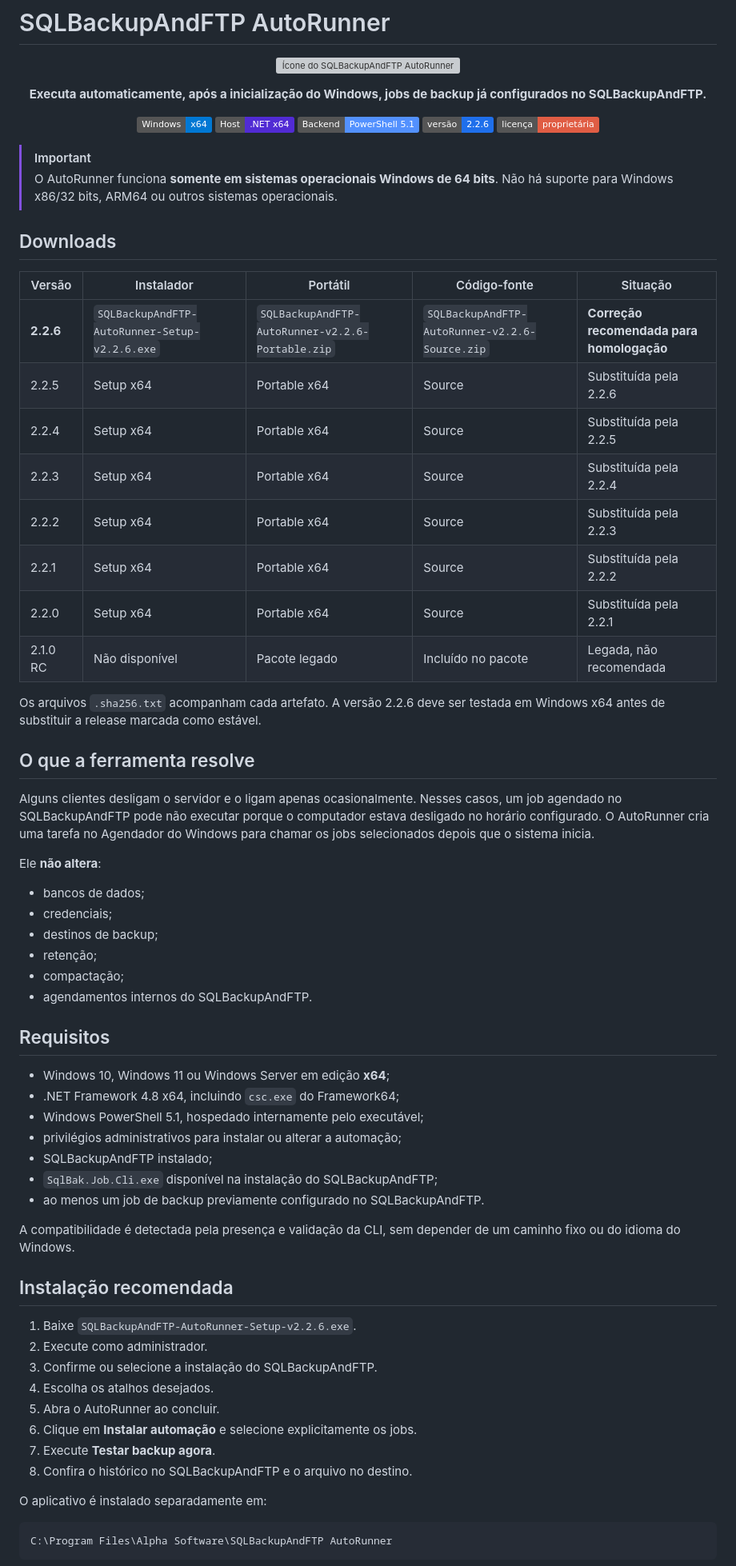
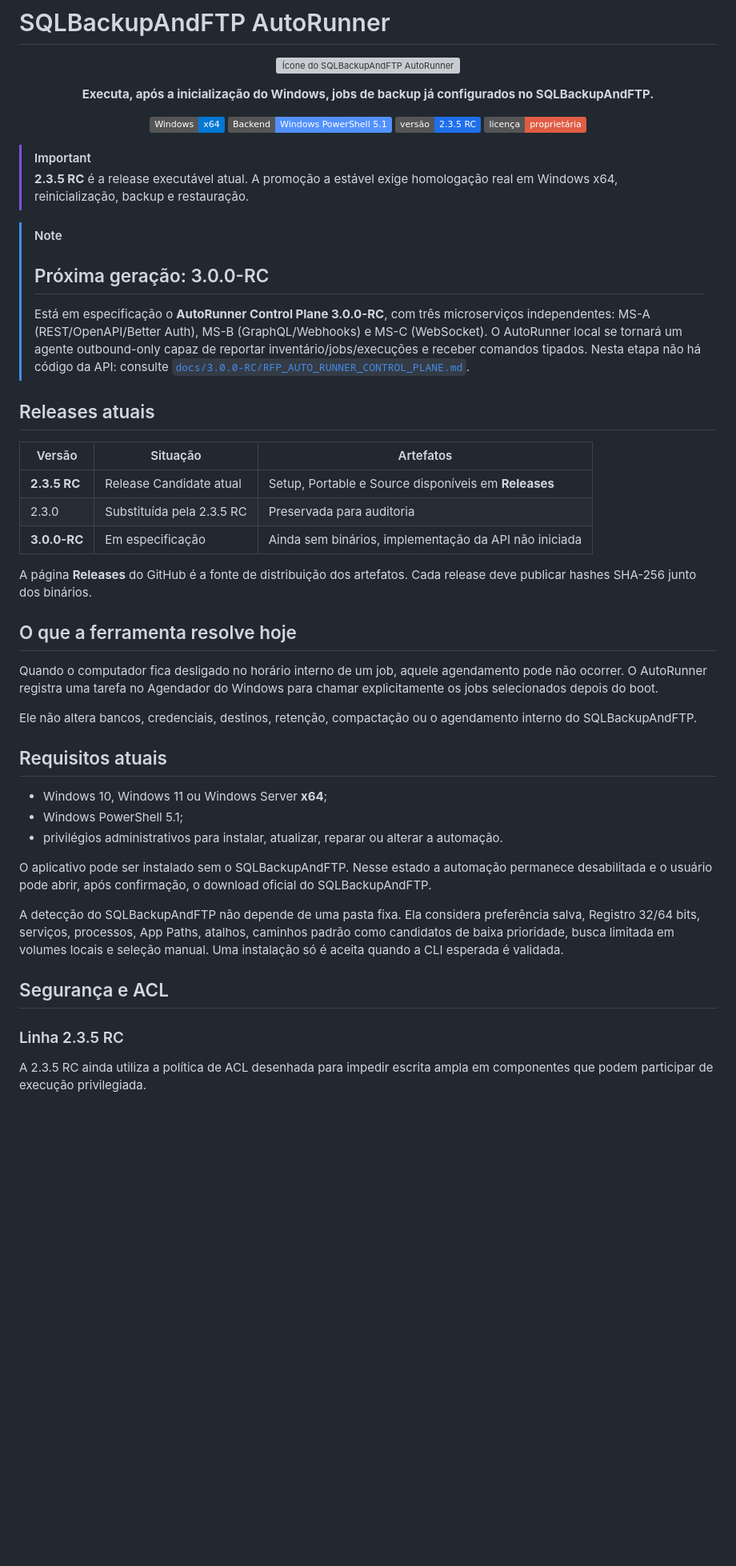
Before and after one commit to Gui1Kk/SQLBackupAndFTP-AutoRunner, a Markdown page: README.md, the part around one of its changes. Shown at 80% size. Rendered like a GitHub page; badges without logos; blank space fills up the shorter version; grey boxes are pictures that could not be loaded.

````diff
--- a/README.md
+++ b/README.md
@@ -5,74 +5,52 @@
 </p>
 
 <p align="center">
-  <strong>Executa automaticamente, após a inicialização do Windows, jobs de backup já configurados no SQLBackupAndFTP.</strong>
+  <strong>Executa, após a inicialização do Windows, jobs de backup já configurados no SQLBackupAndFTP.</strong>
 </p>
 
 <p align="center">
   <img alt="Plataforma" src="https://img.shields.io/badge/Windows-x64-0078D4?logo=windows11&logoColor=white">
-  <img alt="Host" src="https://img.shields.io/badge/Host-.NET%20x64-512BD4?logo=dotnet&logoColor=white">
-  <img alt="Backend" src="https://img.shields.io/badge/Backend-PowerShell%205.1-5391FE?logo=powershell&logoColor=white">
-  <img alt="Versão" src="https://img.shields.io/badge/versão-2.2.6-1F6FEB">
+  <img alt="Backend" src="https://img.shields.io/badge/Backend-Windows%20PowerShell%205.1-5391FE?logo=powershell&logoColor=white">
+  <img alt="Versão" src="https://img.shields.io/badge/versão-2.3.5%20RC-1F6FEB">
   <img alt="Licença" src="https://img.shields.io/badge/licença-proprietária-red">
 </p>
 
 > [!IMPORTANT]
-> O AutoRunner funciona **somente em sistemas operacionais Windows de 64 bits**. Não há suporte para Windows x86/32 bits, ARM64 ou outros sistemas operacionais.
+> **2.3.5 RC** é a release executável atual. A promoção a estável exige homologação real em Windows x64, reinicialização, backup e restauração.
 
-## Downloads
+> [!NOTE]
+> ## Próxima geração: 3.0.0-RC
+> Está em especificação o **AutoRunner Control Plane 3.0.0-RC**, com três microserviços independentes: MS-A (REST/OpenAPI/Better Auth), MS-B (GraphQL/Webhooks) e MS-C (WebSocket). O AutoRunner local se tornará um agente outbound-only capaz de reportar inventário/jobs/execuções e receber comandos tipados. Nesta etapa não há código da API: consulte [`docs/3.0.0-RC/RFP_AUTO_RUNNER_CONTROL_PLANE.md`](docs/3.0.0-RC/RFP_AUTO_RUNNER_CONTROL_PLANE.md).
 
-| Versão | Instalador | Portátil | Código-fonte | Situação |
-|---|---|---|---|---|
-| **2.2.6** | `SQLBackupAndFTP-AutoRunner-Setup-v2.2.6.exe` | `SQLBackupAndFTP-AutoRunner-v2.2.6-Portable.zip` | `SQLBackupAndFTP-AutoRunner-v2.2.6-Source.zip` | **Correção recomendada para homologação** |
-| 2.2.5 | Setup x64 | Portable x64 | Source | Substituída pela 2.2.6 |
-| 2.2.4 | Setup x64 | Portable x64 | Source | Substituída pela 2.2.5 |
-| 2.2.3 | Setup x64 | Portable x64 | Source | Substituída pela 2.2.4 |
-| 2.2.2 | Setup x64 | Portable x64 | Source | Substituída pela 2.2.3 |
-| 2.2.1 | Setup x64 | Portable x64 | Source | Substituída pela 2.2.2 |
-| 2.2.0 | Setup x64 | Portable x64 | Source | Substituída pela 2.2.1 |
-| 2.1.0 RC | Não disponível | Pacote legado | Incluído no pacote | Legada, não recomendada |
+## Releases atuais
 
-Os arquivos `.sha256.txt` acompanham cada artefato. A versão 2.2.6 deve ser testada em Windows x64 antes de substituir a release marcada como estável.
+| Versão | Situação | Artefatos |
+|---|---|---|
+| **2.3.5 RC** | Release Candidate atual | Setup, Portable e Source disponíveis em **Releases** |
+| 2.3.0 | Substituída pela 2.3.5 RC | Preservada para auditoria |
+| **3.0.0-RC** | Em especificação | Ainda sem binários, implementação da API não iniciada |
 
-## O que a ferramenta resolve
+A página **Releases** do GitHub é a fonte de distribuição dos artefatos. Cada release deve publicar hashes SHA-256 junto dos binários.
 
-Alguns clientes desligam o servidor e o ligam apenas ocasionalmente. Nesses casos, um job agendado no SQLBackupAndFTP pode não executar porque o computador estava desligado no horário configurado. O AutoRunner cria uma tarefa no Agendador do Windows para chamar os jobs selecionados depois que o sistema inicia.
+## O que a ferramenta resolve hoje
 
-Ele **não altera**:
+Quando o computador fica desligado no horário interno de um job, aquele agendamento pode não ocorrer. O AutoRunner registra uma tarefa no Agendador do Windows para chamar explicitamente os jobs selecionados depois do boot.
 
-- bancos de dados;
-- credenciais;
-- destinos de backup;
-- retenção;
-- compactação;
-- agendamentos internos do SQLBackupAndFTP.
+Ele não altera bancos, credenciais, destinos, retenção, compactação ou o agendamento interno do SQLBackupAndFTP.
 
-## Requisitos
+## Requisitos atuais
 
-- Windows 10, Windows 11 ou Windows Server em edição **x64**;
-- .NET Framework 4.8 x64, incluindo `csc.exe` do Framework64;
-- Windows PowerShell 5.1, hospedado internamente pelo executável;
-- privilégios administrativos para instalar ou alterar a automação;
-- SQLBackupAndFTP instalado;
-- `SqlBak.Job.Cli.exe` disponível na instalação do SQLBackupAndFTP;
-- ao menos um job de backup previamente configurado no SQLBackupAndFTP.
+- Windows 10, Windows 11 ou Windows Server **x64**;
+- Windows PowerShell 5.1;
+- privilégios administrativos para instalar, atualizar, reparar ou alterar a automação.
 
-A compatibilidade é detectada pela presença e validação da CLI, sem depender de um caminho fixo ou do idioma do Windows.
+O aplicativo pode ser instalado sem o SQLBackupAndFTP. Nesse estado a automação permanece desabilitada e o usuário pode abrir, após confirmação, o download oficial do SQLBackupAndFTP.
 
-## Instalação recomendada
+A detecção do SQLBackupAndFTP não depende de uma pasta fixa. Ela considera preferência salva, Registro 32/64 bits, serviços, processos, App Paths, atalhos, caminhos padrão como candidatos de baixa prioridade, busca limitada em volumes locais e seleção manual. Uma instalação só é aceita quando a CLI esperada é validada.
 
-1. Baixe `SQLBackupAndFTP-AutoRunner-Setup-v2.2.6.exe`.
-2. Execute como administrador.
-3. Confirme ou selecione a instalação do SQLBackupAndFTP.
-4. Escolha os atalhos desejados.
-5. Abra o AutoRunner ao concluir.
-6. Clique em **Instalar automação** e selecione explicitamente os jobs.
-7. Execute **Testar backup agora**.
-8. Confira o histórico no SQLBackupAndFTP e o arquivo no destino.
+## Segurança e ACL
 
-O aplicativo é instalado separadamente em:
+### Linha 2.3.5 RC
 
-```text
-C:\Program Files\Alpha Software\SQLBackupAndFTP AutoRunner
-```
+A 2.3.5 RC ainda utiliza a política de ACL desenhada para impedir escrita ampla em componentes que podem participar de execução privilegiada.
 
````
Also changed, not shown: other parts of README.md (+34 -90 lines).
